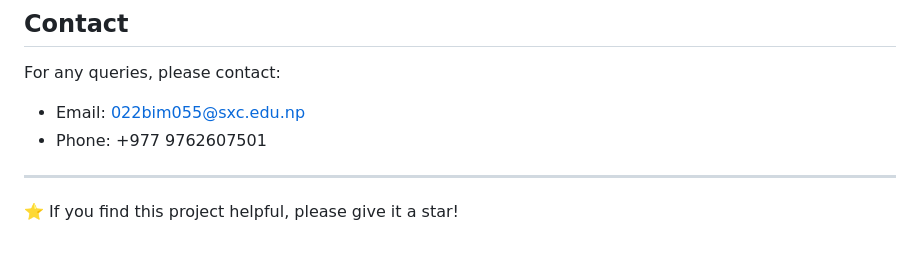
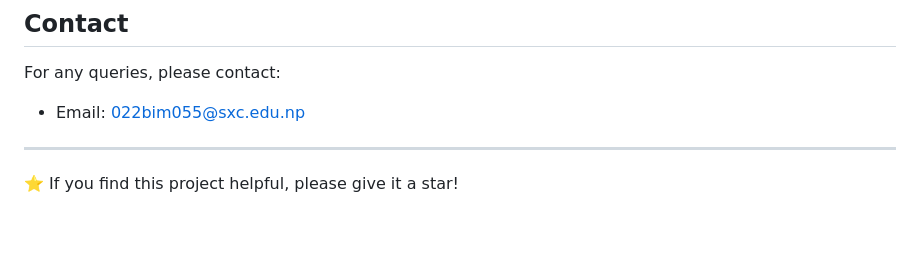
Before and after one commit to kccsrijana/pharmazone, a Markdown page: README.md, the part around the change. Rendered like a GitHub page.

```diff
--- a/README.md
+++ b/README.md
@@ -139,7 +139,6 @@ This is an academic project, but suggestions and improvements are welcome!
 
 For any queries, please contact:
 - Email: 022bim055@sxc.edu.np
-- Phone: +977 9762607501
 
 ---
 
```
